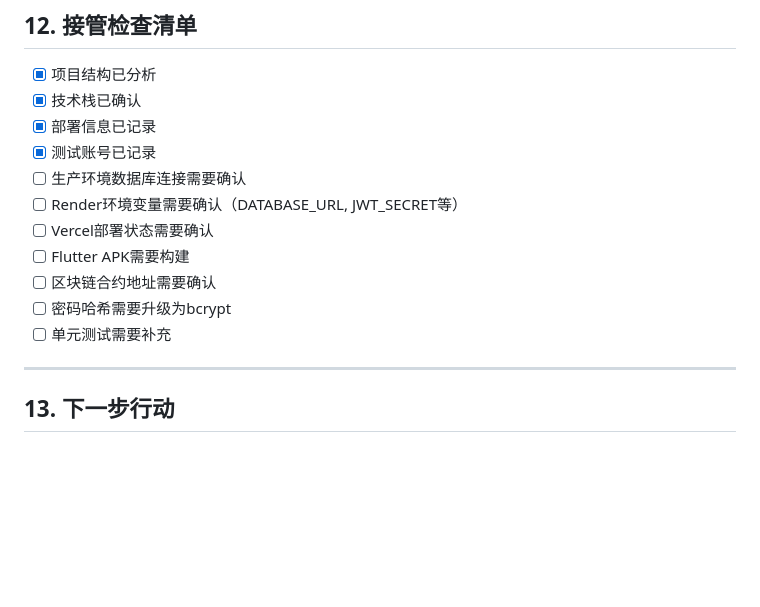
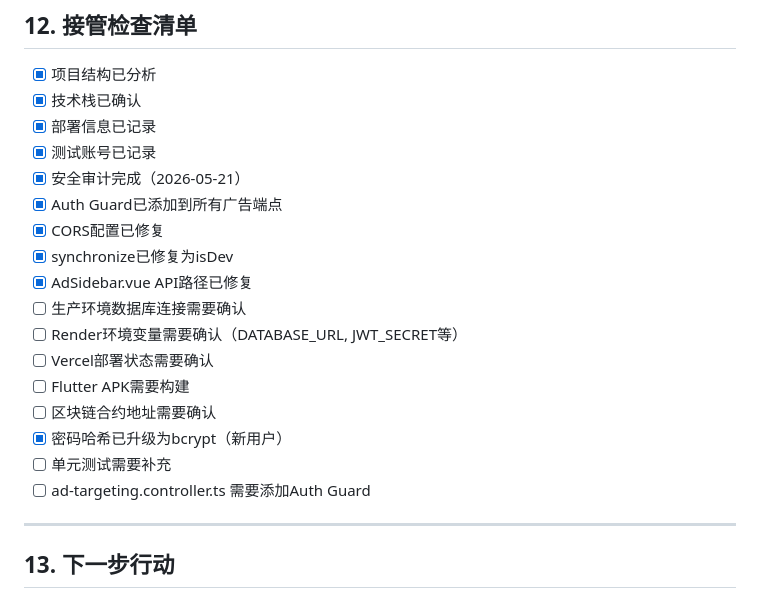
Before and after one commit to gsyou1979-afk/heartchain, a Markdown page: PROJECT_HANDOVER.md, the part around one of its changes. GitHub-like rendering; blank space fills up the shorter version.

```diff
--- a/PROJECT_HANDOVER.md
+++ b/PROJECT_HANDOVER.md
@@ -291,13 +314,19 @@ npm run preview
 - [x] 技术栈已确认
 - [x] 部署信息已记录
 - [x] 测试账号已记录
+- [x] 安全审计完成（2026-05-21）
+- [x] Auth Guard已添加到所有广告端点
+- [x] CORS配置已修复
+- [x] synchronize已修复为isDev
+- [x] AdSidebar.vue API路径已修复
 - [ ] 生产环境数据库连接需要确认
 - [ ] Render环境变量需要确认（DATABASE_URL, JWT_SECRET等）
 - [ ] Vercel部署状态需要确认
 - [ ] Flutter APK需要构建
 - [ ] 区块链合约地址需要确认
-- [ ] 密码哈希需要升级为bcrypt
+- [x] 密码哈希已升级为bcrypt（新用户）
 - [ ] 单元测试需要补充
+- [ ] ad-targeting.controller.ts 需要添加Auth Guard
 
 ---
 
```
Also changed, not shown: other parts of PROJECT_HANDOVER.md (+33 -10 lines).
